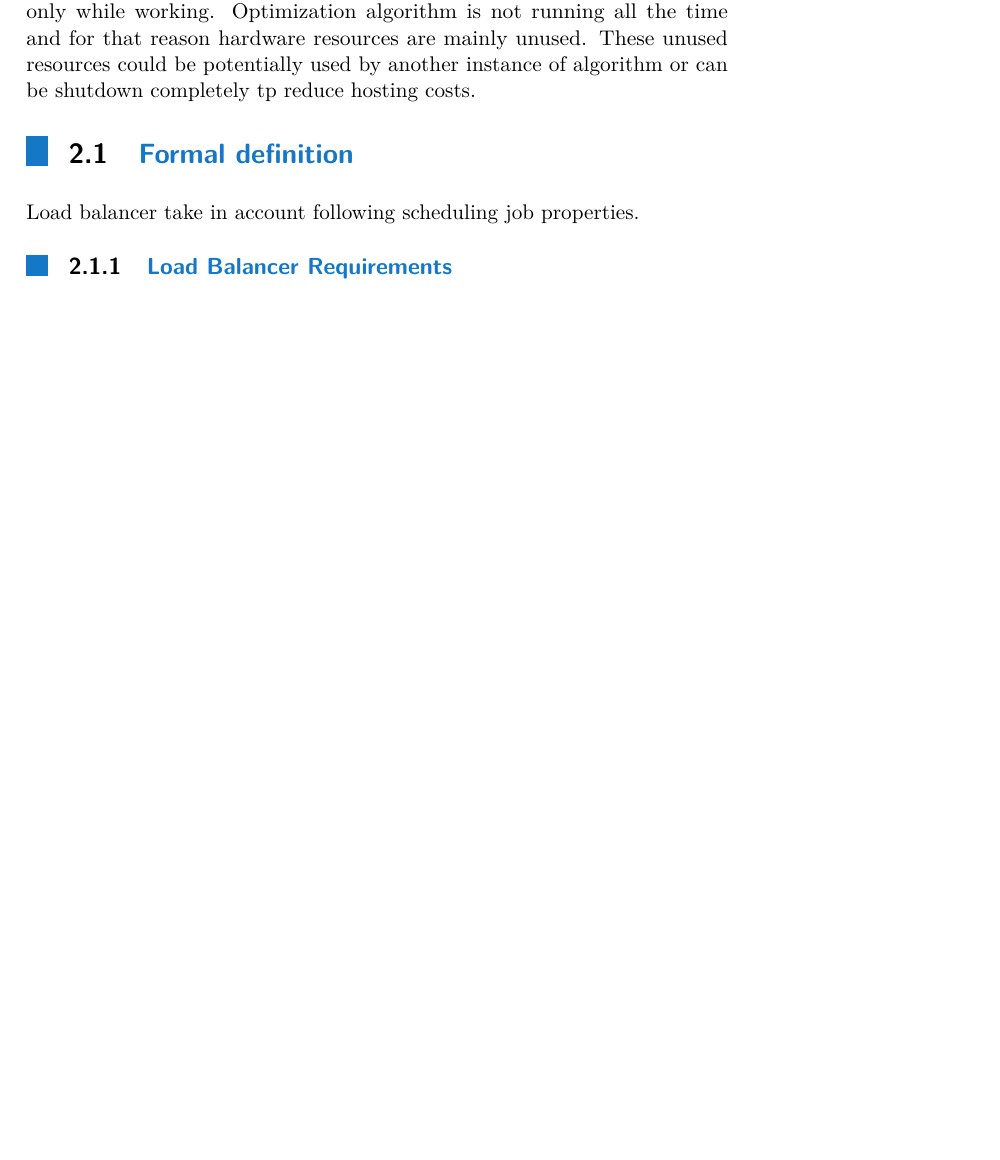
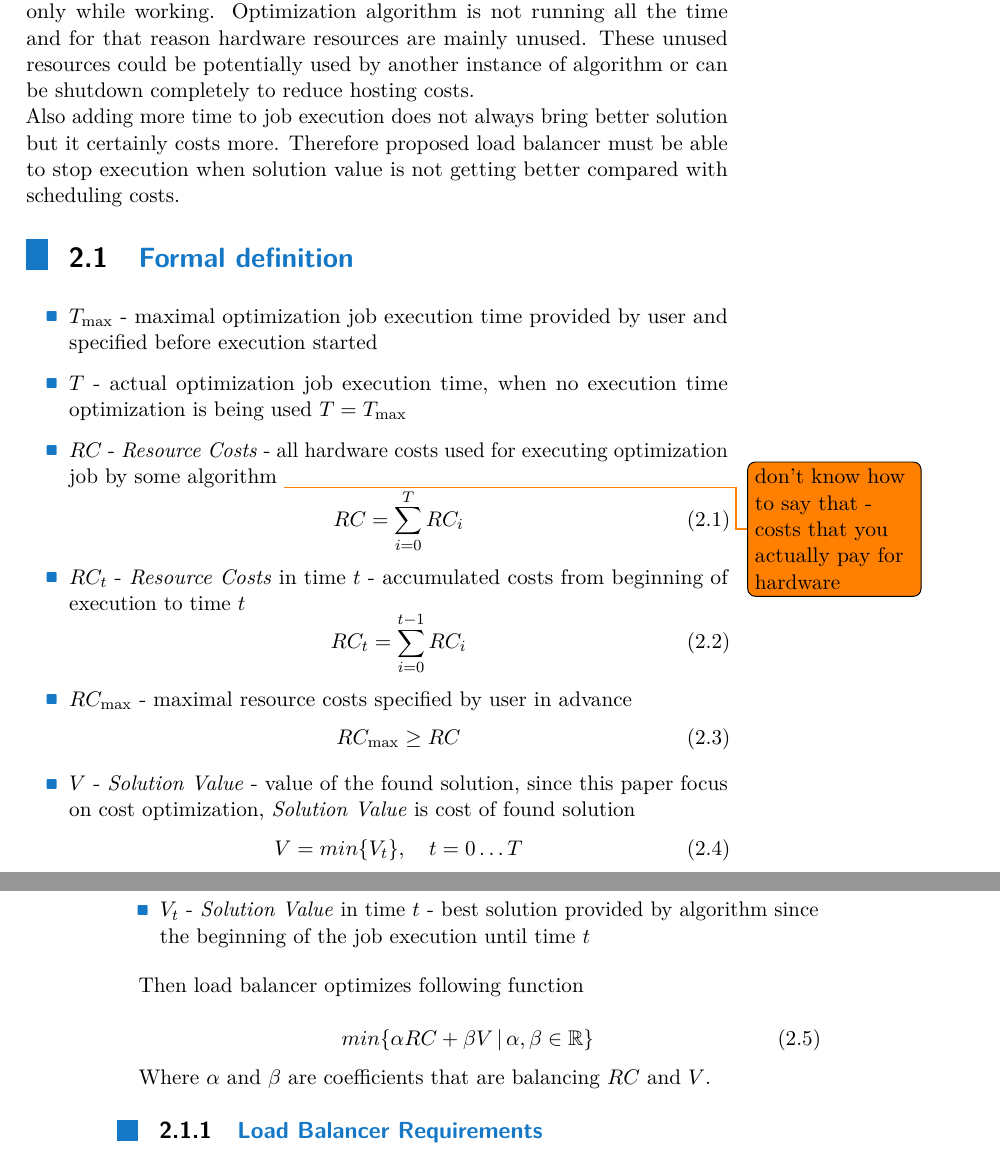
Before and after one commit to LukasForst/bachelor-thesis-text, a LaTeX thesis (tex/report.tex, which reads tex/txt_c_problem_definition.tex): part of page 7 of 15 before the commit and two parts of pages 7 and 8 of 15 after it, the two joined at a grey line, cut so that both start at the same text, the shorter picture padded with empty space. Compiled offline with pdfLaTeX.

Commit message:
add some info to formal problem definition

```diff
--- a/tex/txt_c_problem_definition.tex
+++ b/tex/txt_c_problem_definition.tex
@@ -9,18 +9,60 @@ The problem with implementation of optimization algorithms in applications is th
 performance requirements are quite high and are fully utilized only while working.
 Optimization algorithm is not running all the time and for that reason hardware resources are mainly unused.
 These unused resources could be potentially used by another instance of algorithm
-or can be shutdown completely tp reduce hosting costs.
+or can be shutdown completely to reduce hosting costs.\\
+Also adding more time to job execution does not always bring better solution
+but it certainly costs more.
+Therefore proposed load balancer must be able to stop execution when solution value
+is not getting better compared with scheduling costs.
 
 \section{Formal definition}\label{sec:formal-definition}
-Load balancer take in account following scheduling job properties.
+\begin{itemize}
+    \item $T_{\max}$ - maximal optimization job execution time provided by user and specified before execution started
+
+    \item $T$ - actual optimization job execution time, when no execution time optimization is being used $T = T_{\max}$
+
+    \item $RC$ - \textit{Resource Costs} - all hardware costs used for executing optimization job by some algorithm
+    \todo{don't know how to say that - costs that you actually pay for hardware}
+    \begin{equation}
+        RC = \sum_{i=0}^T RC_i
+    \end{equation}
+
+    \item $RC_t$ - \textit{Resource Costs} in time $t$ - accumulated costs from beginning of execution to time $t$
+    \begin{equation}
+        RC_{t} = \sum_{i=0}^{t-1} RC_i
+    \end{equation}
+
+    \item $RC_{\max}$ - maximal resource costs specified by user in advance
+    \begin{equation}
+        RC_{\max} \geq RC
+    \end{equation}
+
+    \item $V$ - \textit{Solution Value} - value of the found solution, since this paper focus on cost optimization,
+    \textit{Solution Value} is cost of found solution
+    \begin{equation}
+        V = min \{ V_t \}, \quad t = 0 \dots T
+    \end{equation}
+
+    \item $V_t$ - \textit{Solution Value} in time $t$ - best solution provided by algorithm since the beginning of the job execution
+    until time $t$
+
+\end{itemize}
+
+Then load balancer optimizes following function
+
+\begin{equation}
+    min \{ \alpha RC + \beta V \,|\, \alpha, \beta \in \mathbb{R} \}
+\end{equation}
+
+Where $\alpha$ and $\beta$ are coefficients that are balancing $RC$ and $V$.
 
 
 
 \subsection{Load Balancer Requirements}\label{subsec:load-balancer-requirements}
 %TODO
-%For successful server implementation we must enforce following things
-%\begin{itemize}
+% For successful server implementation we must enforce following things
+% \begin{itemize}
 %    \item Running optimization algorithms can't interfere with each other
 %    \item RMS guarantee that scheduled job will be always executed
 %    \item
-%\end{itemize}
+% \end{itemize}
```
Also changed, not shown: report.pdf.
